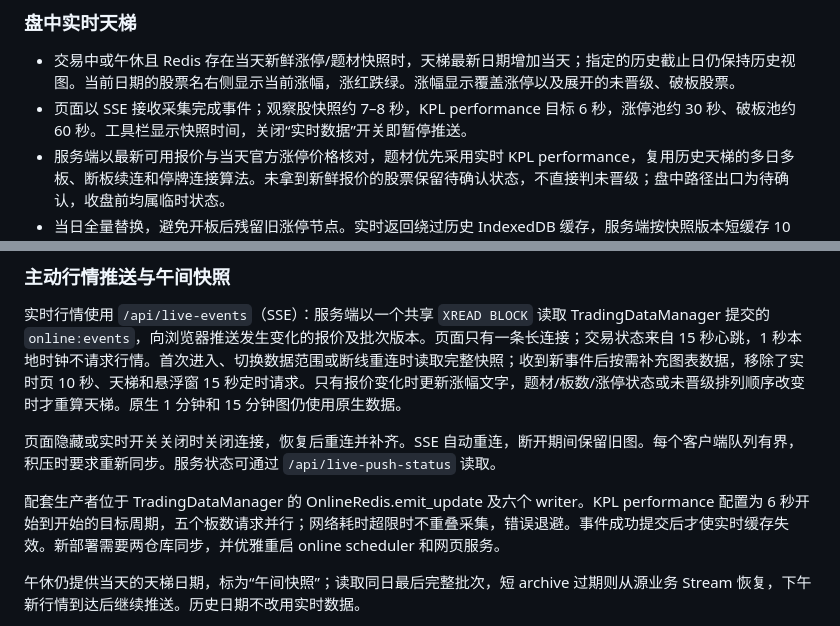
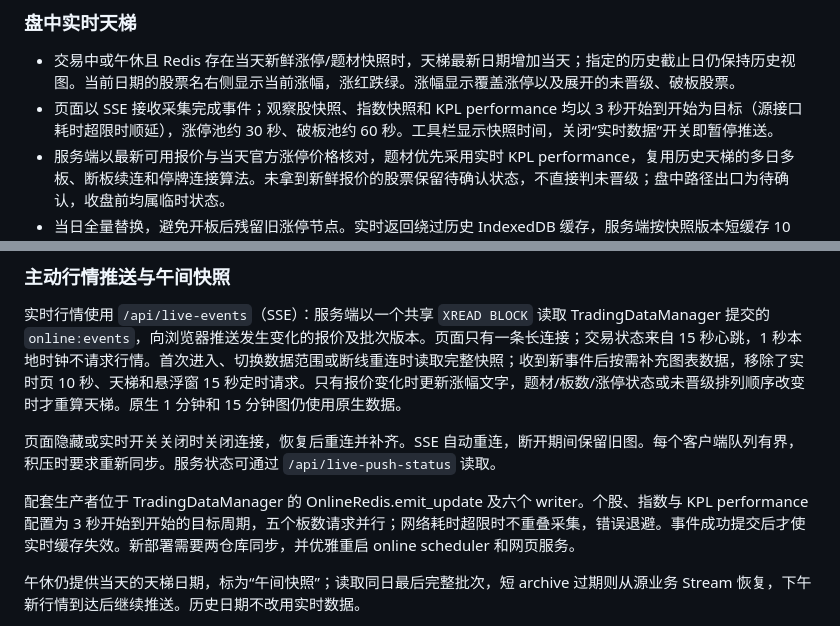
Before and after one commit to LiYiqiang0827/TradingAlertSystem, a Markdown page: limitup-dashboard/README.md, 2 parts joined by grey strips. GitHub-like rendering.

Commit message:
docs: describe three-second live quote targets

```diff
--- a/limitup-dashboard/README.md
+++ b/limitup-dashboard/README.md
@@ -154,7 +154,7 @@ Python >=3.10；默认监听 `127.0.0.1:8765`，可用 `TRADINGALERT_HOST/PORT`
 ### 盘中实时天梯
 
 - 交易中或午休且 Redis 存在当天新鲜涨停/题材快照时，天梯最新日期增加当天；指定的历史截止日仍保持历史视图。当前日期的股票名右侧显示当前涨幅，涨红跌绿。涨幅显示覆盖涨停以及展开的未晋级、破板股票。
-- 页面以 SSE 接收采集完成事件；观察股快照约 7–8 秒，KPL performance 目标 6 秒，涨停池约 30 秒、破板池约 60 秒。工具栏显示快照时间，关闭“实时数据”开关即暂停推送。
+- 页面以 SSE 接收采集完成事件；观察股快照、指数快照和 KPL performance 均以 3 秒开始到开始为目标（源接口耗时超限时顺延），涨停池约 30 秒、破板池约 60 秒。工具栏显示快照时间，关闭“实时数据”开关即暂停推送。
 - 服务端以最新可用报价与当天官方涨停价格核对，题材优先采用实时 KPL performance，复用历史天梯的多日多板、断板续连和停牌连接算法。未拿到新鲜报价的股票保留待确认状态，不直接判未晋级；盘中路径出口为待确认，收盘前均属临时状态。
 - 当日全量替换，避免开板后残留旧涨停节点。实时返回绕过历史 IndexedDB 缓存，服务端按快照版本短缓存 10 秒。数据过期/中断显示待更新并保留上一快照；当前视图收盘后保留最后显示快照，新开页面仍由已入库的离线日期驱动。
 - 本功能增加的是天梯实时状态；独立归因、离线自由换手率及完整分钟历史仍遵循各自的数据更新链路，缺失不以昨日值冒充今日数据。
@@ -180,7 +180,7 @@ Python >=3.10；默认监听 `127.0.0.1:8765`，可用 `TRADINGALERT_HOST/PORT`
 
 页面隐藏或实时开关关闭时关闭连接，恢复后重连并补齐。SSE 自动重连，断开期间保留旧图。每个客户端队列有界，积压时要求重新同步。服务状态可通过 `/api/live-push-status` 读取。
 
-配套生产者位于 TradingDataManager 的 OnlineRedis.emit_update 及六个 writer。KPL performance 配置为 6 秒开始到开始的目标周期，五个板数请求并行；网络耗时超限时不重叠采集，错误退避。事件成功提交后才使实时缓存失效。新部署需要两仓库同步，并优雅重启 online scheduler 和网页服务。
+配套生产者位于 TradingDataManager 的 OnlineRedis.emit_update 及六个 writer。个股、指数与 KPL performance 配置为 3 秒开始到开始的目标周期，五个板数请求并行；网络耗时超限时不重叠采集，错误退避。事件成功提交后才使实时缓存失效。新部署需要两仓库同步，并优雅重启 online scheduler 和网页服务。
 
 午休仍提供当天的天梯日期，标为“午间快照”；读取同日最后完整批次，短 archive 过期则从源业务 Stream 恢复，下午新行情到达后继续推送。历史日期不改用实时数据。
 
```
